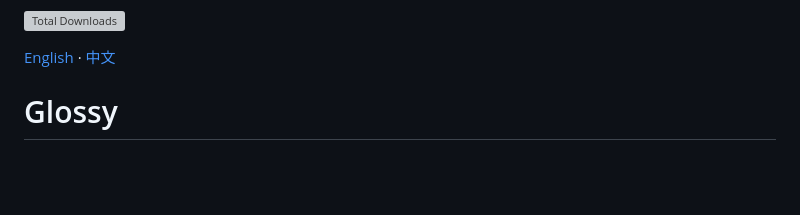
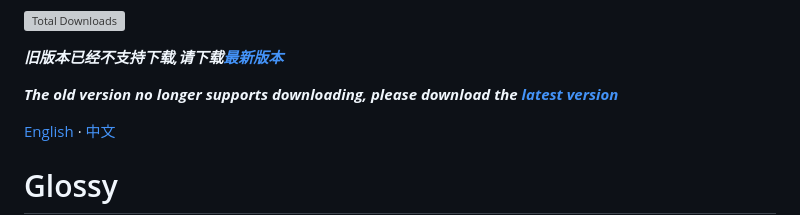
Before and after one commit to SpencerZXWu/Glossy, a Markdown page: README.md, the part around the change. Drawn GitHub-style; blank space fills up the shorter version; grey boxes are pictures that could not be loaded.

Commit message:
Update README with latest version download info
Added notice about old version download support.

```diff
--- a/README.md
+++ b/README.md
@@ -3,6 +3,11 @@
 </p>
 
 ![Total Downloads](https://img.shields.io/github/downloads/SpencerZXWu/Glossy/total?style=for-the-badge)
+
+***旧版本已经不支持下载,请下载[最新版本](https://github.com/SpencerZXWu/Glossy/releases/latest)***
+
+***The old version no longer supports downloading, please download the [latest version](https://github.com/SpencerZXWu/Glossy/releases/latest)***
+
 
 [English](#en) · [中文](#zh-cn)
 
```
